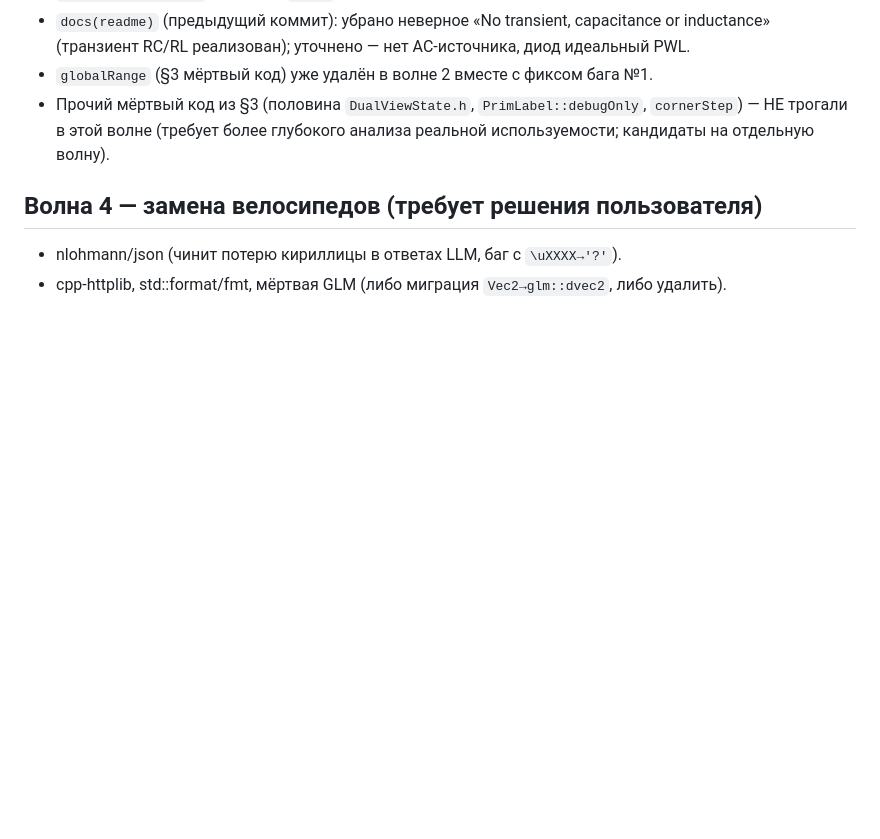
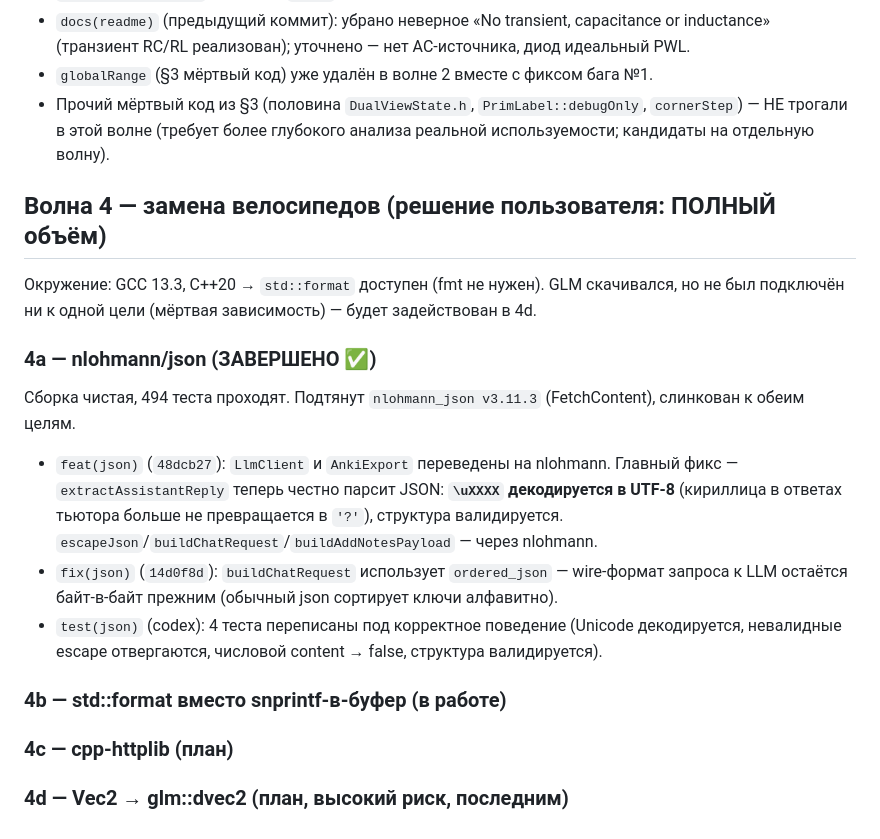
Before and after one commit to amidnikmal/electricity-lab, a Markdown page: docs/AUDIT_FIX_HANDOFF.md, the part around the change. Rendered like a GitHub page; blank space fills up the shorter version.

Commit message:
docs(audit): хэндоф — 4a nlohmann/json завершено (фикс кириллицы)
Co-Authored-By: Claude Opus 4.8 <noreply@anthropic.com>

```diff
--- a/docs/AUDIT_FIX_HANDOFF.md
+++ b/docs/AUDIT_FIX_HANDOFF.md
@@ -66,7 +66,23 @@
   — НЕ трогали в этой волне (требует более глубокого анализа реальной используемости; кандидаты
   на отдельную волну).
 
-## Волна 4 — замена велосипедов (требует решения пользователя)
+## Волна 4 — замена велосипедов (решение пользователя: ПОЛНЫЙ объём)
 
-- nlohmann/json (чинит потерю кириллицы в ответах LLM, баг с `\uXXXX→'?'`).
-- cpp-httplib, std::format/fmt, мёртвая GLM (либо миграция `Vec2→glm::dvec2`, либо удалить).
+Окружение: GCC 13.3, C++20 → `std::format` доступен (fmt не нужен). GLM скачивался,
+но не был подключён ни к одной цели (мёртвая зависимость) — будет задействован в 4d.
+
+### 4a — nlohmann/json (ЗАВЕРШЕНО ✅)
+Сборка чистая, 494 теста проходят. Подтянут `nlohmann_json v3.11.3` (FetchContent), слинкован
+к обеим целям.
+- `feat(json)` (`48dcb27`): `LlmClient` и `AnkiExport` переведены на nlohmann. Главный фикс —
+  `extractAssistantReply` теперь честно парсит JSON: **`\uXXXX` декодируется в UTF-8**
+  (кириллица в ответах тьютора больше не превращается в `'?'`), структура валидируется.
+  `escapeJson`/`buildChatRequest`/`buildAddNotesPayload` — через nlohmann.
+- `fix(json)` (`14d0f8d`): `buildChatRequest` использует `ordered_json` — wire-формат запроса
+  к LLM остаётся байт-в-байт прежним (обычный json сортирует ключи алфавитно).
+- `test(json)` (codex): 4 теста переписаны под корректное поведение (Unicode декодируется,
+  невалидные escape отвергаются, числовой content → false, структура валидируется).
+
+### 4b — std::format вместо snprintf-в-буфер (в работе)
+### 4c — cpp-httplib (план)
+### 4d — Vec2 → glm::dvec2 (план, высокий риск, последним)
```
